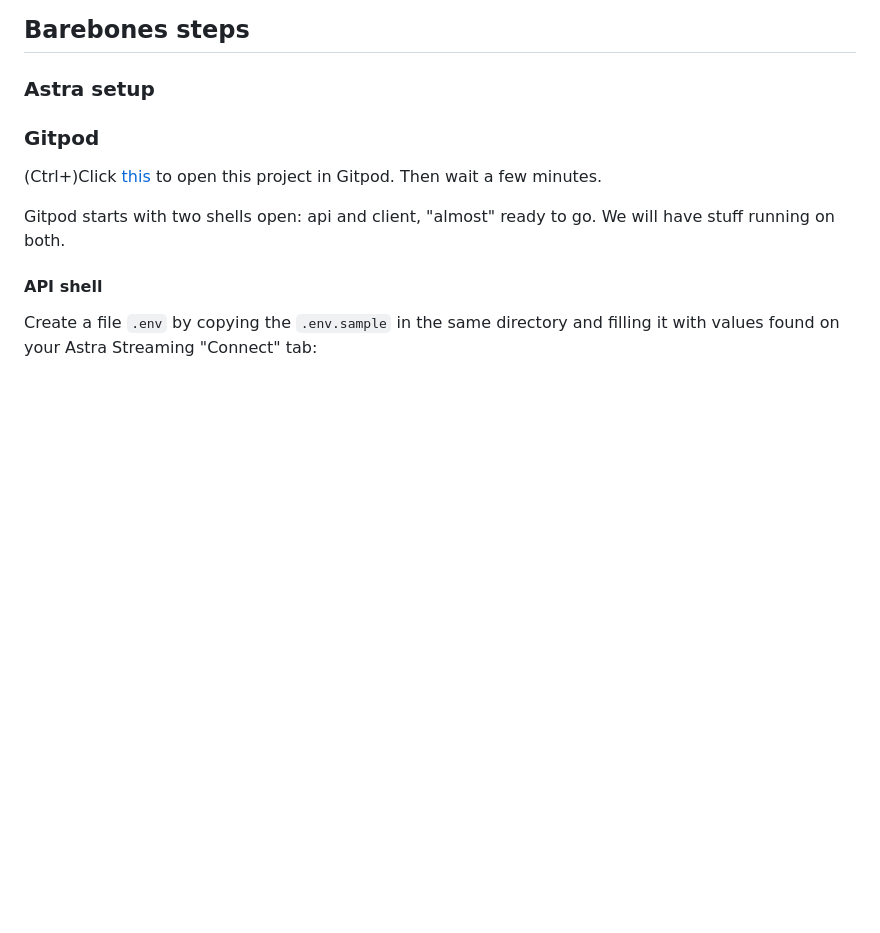
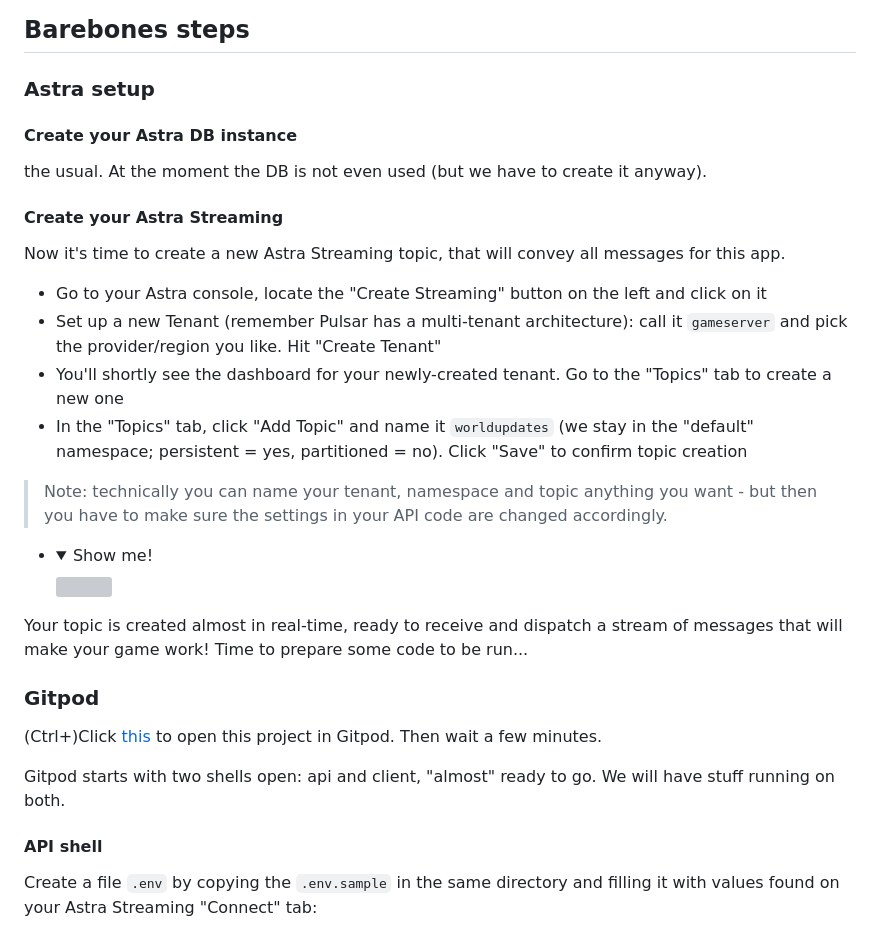
Before and after one commit to datastaxdevs/workshop-streaming-game, a Markdown page: README.md, the part around one of its changes. GitHub-like rendering; folded sections open; blank space fills up the shorter version; grey boxes are pictures that could not be loaded.

Commit message:
instructions for Streaming; topic name parameterized

```diff
--- a/README.md
+++ b/README.md
@@ -6,6 +6,29 @@ A sample multiplayer game using Astra Streaming, FastAPI, React and Websockets
 ## Barebones steps
 
 ### Astra setup
+
+#### Create your Astra DB instance
+
+the usual. At the moment the DB is not even used (but we have to create it anyway).
+
+#### Create your Astra Streaming
+
+Now it's time to create a new Astra Streaming topic, that will convey all messages
+for this app.
+
+- Go to your Astra console, locate the "Create Streaming" button on the left and click on it
+- Set up a new Tenant (remember Pulsar has a multi-tenant architecture): call it `gameserver` and pick the provider/region you like. Hit "Create Tenant"
+- You'll shortly see the dashboard for your newly-created tenant. Go to the "Topics" tab to create a new one
+- In the "Topics" tab, click "Add Topic" and name it `worldupdates` (we stay in the "default" namespace; persistent = yes, partitioned = no). Click "Save" to confirm topic creation
+
+> Note: technically you can name your tenant, namespace and topic anything you want - but then you have to make sure the settings in your API code are changed accordingly.
+
+- <details><summary>Show me!</summary>
+    <img src="https://github.com/hemidactylus/drapetisca/raw/main/images/astra_create_streaming_topic.gif?raw=true" />
+</details>
+
+Your topic is created almost in real-time, ready to receive and dispatch a stream of messages that will make your game work!
+Time to prepare some code to be run...
 
 ### Gitpod
 
```
Also changed, not shown: other parts of README.md (+80 -1 lines), images/astra_create_streaming_topic.gif (added), 4 other files.
